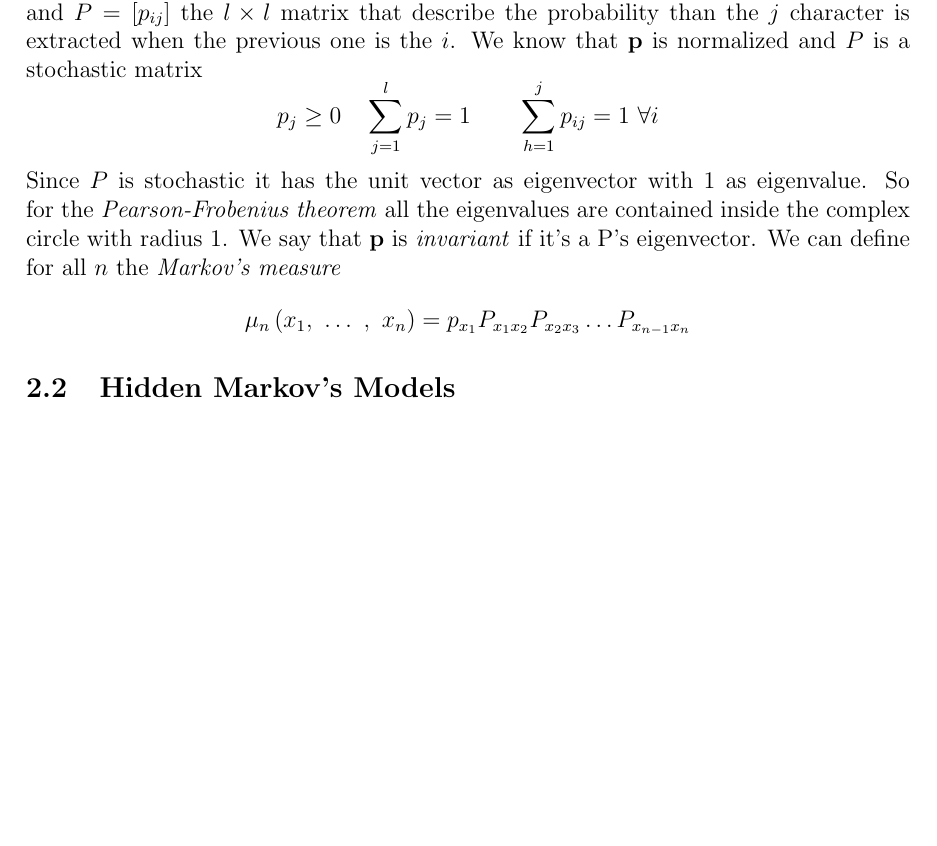
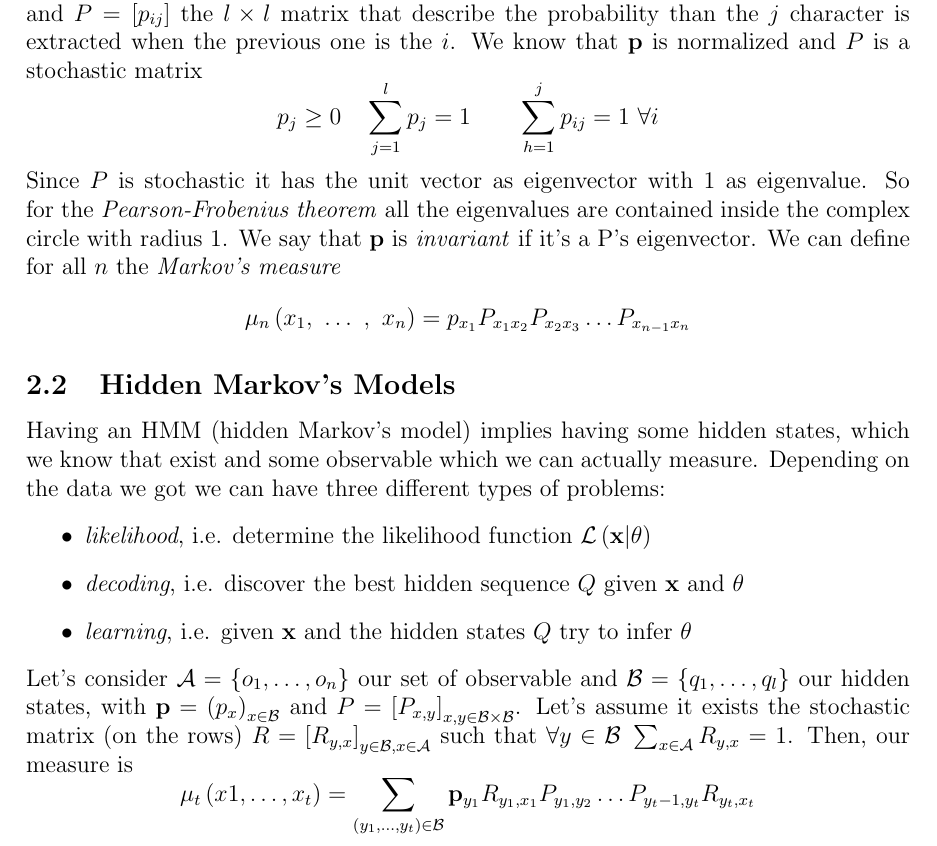
Before and after one commit to Grufoony/Physics_Unibo, a LaTeX document (tex/Models_and_Numerical_Methods/main.tex, which reads tex/Models_and_Numerical_Methods/stochastic_processes.tex): part of page 6 of 6, cut so that both start at the same text, the shorter picture padded with empty space. Compiled offline with pdfLaTeX.

Commit message:
init HMM

```diff
--- a/tex/Models_and_Numerical_Methods/stochastic_processes.tex
+++ b/tex/Models_and_Numerical_Methods/stochastic_processes.tex
@@ -72,3 +72,16 @@ We say that $\mathbf{p}$ is \emph{invariant} if it's a P's eigenvector. We can d
 
 
 \subsection{Hidden Markov's Models}
+Having an HMM (hidden Markov's model) implies having some hidden states, which we know that exist and some observable which we can actually measure.
+Depending on the data we got we can have three different types of problems:
+\begin{itemize}
+    \item \emph{likelihood}, i.e. determine the likelihood function $\mathcal{L}\left(\mathbf{x} \vert \mathbf{\theta}\right)$
+    \item \emph{decoding}, i.e. discover the best hidden sequence $Q$ given $\mathbf{x}$ and $\mathbf{\theta}$
+    \item \emph{learning}, i.e. given $\mathbf{x}$ and the hidden states $Q$ try to infer $\mathbf{\theta}$
+\end{itemize}
+Let's consider $\mathcal{A} = \left\{o_1, \ldots, o_n\right\}$ our set of observable and $\mathcal{B} = \left\{q_1, \ldots, q_l\right\}$ our hidden states, with $\mathbf{p} = \left(p_x\right)_{x \in \mathcal{B}}$ and $P = \left[P_{x,y}\right]_{x,y \in \mathcal{B} \times \mathcal{B}}$.
+Let's assume it exists the stochastic matrix (on the rows) $R = \left[R_{y,x}\right]_{y \in \mathcal{B}, x \in \mathcal{A}}$ such that $\forall y \in \mathcal{B} \ \sum_{x \in \mathcal{A}} R_{y,x} = 1$.
+Then, our measure is
+\begin{equation*}
+    \mu_t\left(x1, \ldots, x_t\right) = \sum_{\left(y_1, \ldots, y_t\right) \in \mathcal{B}} \mathbf{p}_{y_1}R_{y_1, x_1}P_{y_1,y_2} \ldots P_{y_t-1,y_t}R_{y_t, x_t}
+\end{equation*}
```
Also changed, not shown: tex/Models_and_Numerical_Methods/stochastic_processes.tex (6 more changed lines).
